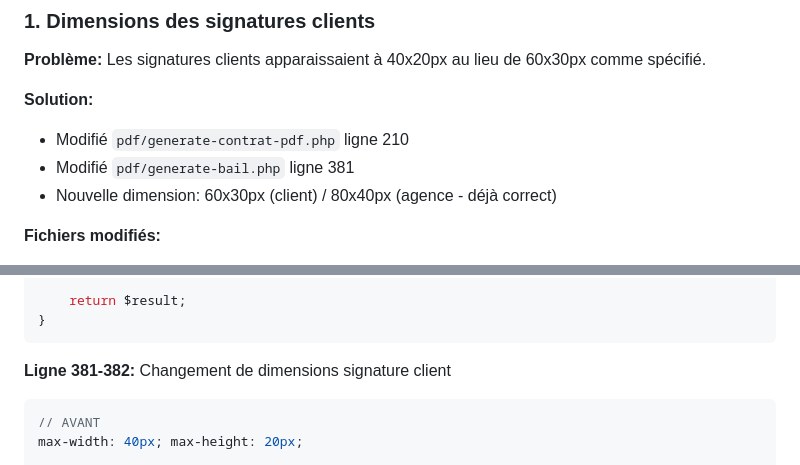
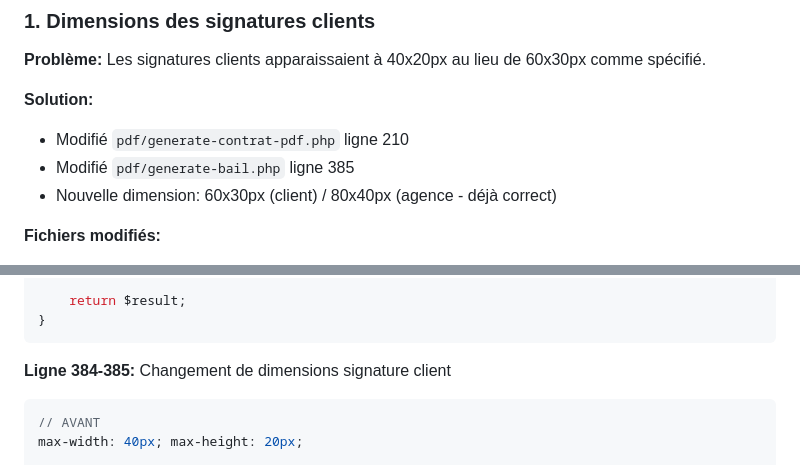
Before and after one commit to moroccanrugsblankets/gestion-loca, a Markdown page: CORRECTIFS_SIGNATURES_PDF.md, 2 parts joined by grey strips. Drawn GitHub-style.

Commit message:
Update line number references in documentation to match actual code
Co-authored-by: MedBeryl <208264867+MedBeryl@users.noreply.github.com>

````diff
--- a/CORRECTIFS_SIGNATURES_PDF.md
+++ b/CORRECTIFS_SIGNATURES_PDF.md
@@ -7,7 +7,7 @@
 
 **Solution:**
 - Modifié `pdf/generate-contrat-pdf.php` ligne 210
-- Modifié `pdf/generate-bail.php` ligne 381
+- Modifié `pdf/generate-bail.php` ligne 385
 - Nouvelle dimension: 60x30px (client) / 80x40px (agence - déjà correct)
 
 **Fichiers modifiés:**
@@ -96,7 +96,7 @@ function generateBailPDF($contratId) {
 }
 ```
 
-**Ligne 381-382:** Changement de dimensions signature client
+**Ligne 384-385:** Changement de dimensions signature client
 ```php
 // AVANT
 max-width: 40px; max-height: 20px;
````
